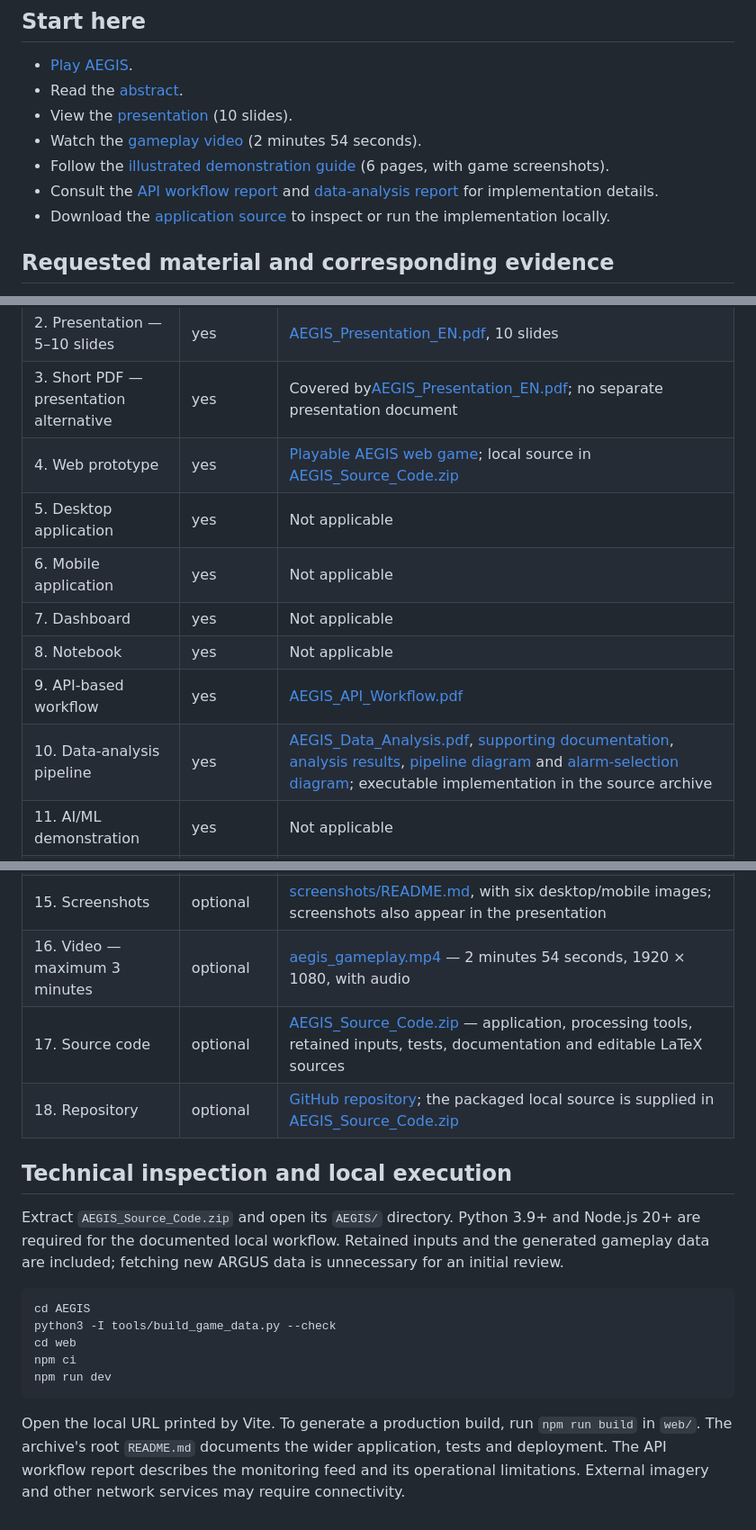
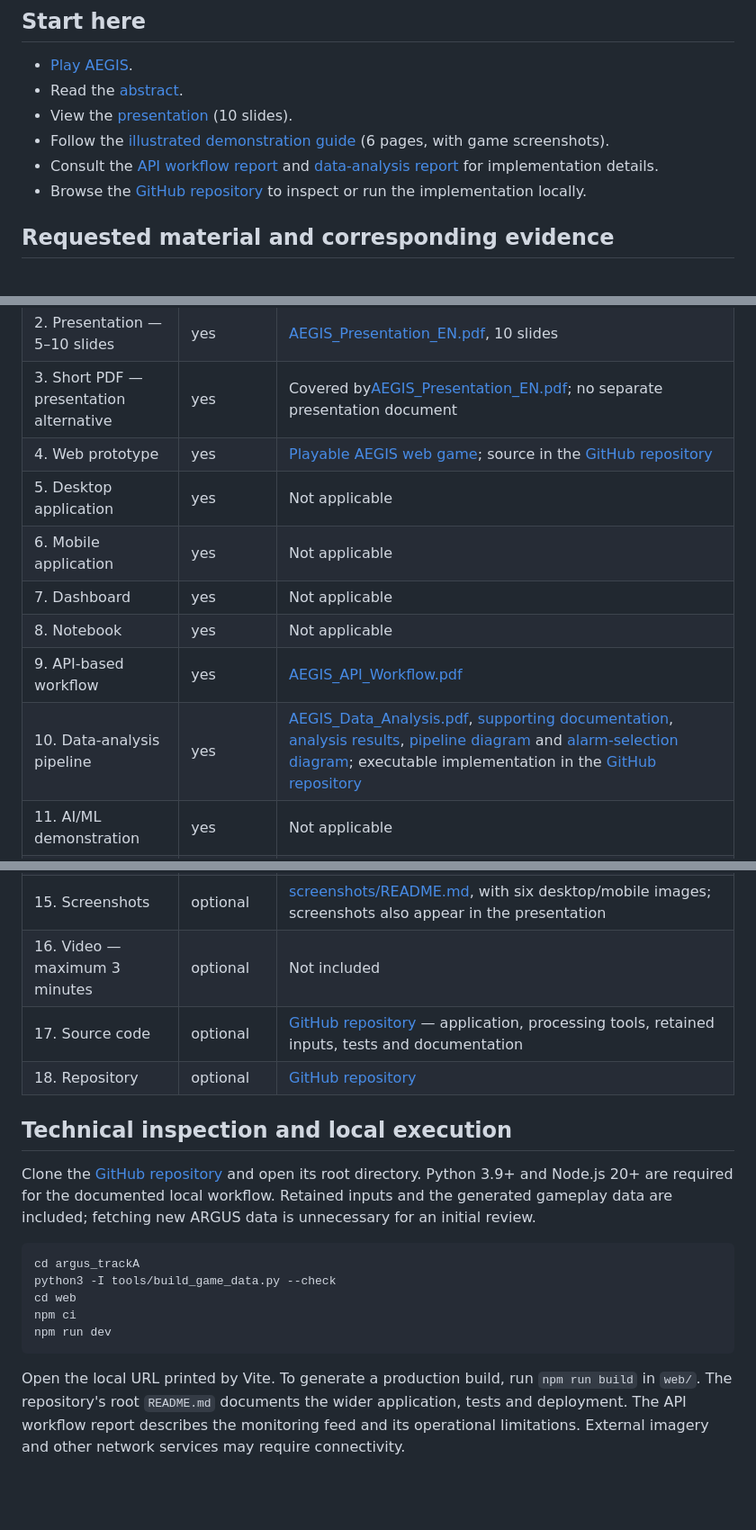
Before and after one commit to aloualou56/argus_trackA, a Markdown page: doc/README.md, 3 parts joined by grey strips. Shown at 90% size. GitHub-like rendering; blank space fills up the shorter version.

Commit message:
Remove links to missing video and source zip from doc/README.md
Updated links to the GitHub repository and removed references to the local source zip file. Adjusted the technical inspection instructions to reflect the new repository structure.

````diff
--- a/doc/README.md
+++ b/doc/README.md
@@ -12,10 +12,9 @@ Ilias Akritidis and Georgios Mallousis contributed equally. Contact: [iliakrit@i
 - [Play AEGIS](https://aloualou56.github.io/argus_trackA/).
 - Read the [abstract](AEGIS_Abstract_EN.pdf).
 - View the [presentation](AEGIS_Presentation_EN.pdf) (10 slides).
-- Watch the [gameplay video](aegis_gameplay.mp4) (2 minutes 54 seconds).
 - Follow the [illustrated demonstration guide](AEGIS_Demo_Guide.pdf) (6 pages, with game screenshots).
 - Consult the [API workflow report](AEGIS_API_Workflow.pdf) and [data-analysis report](AEGIS_Data_Analysis.pdf) for implementation details.
-- Download the [application source](AEGIS_Source_Code.zip) to inspect or run the implementation locally.
+- Browse the [GitHub repository](https://github.com/aloualou56/argus_trackA) to inspect or run the implementation locally.
 
 ## Requested material and corresponding evidence
 
@@ -27,33 +26,33 @@ The following table retains every entry from the expanded submission checklist.
 | 1. Abstract — 300–500 words            | yes      | [AEGIS_Abstract_EN.pdf](AEGIS_Abstract_EN.pdf)                                                                                                                                                                                                                                                                                    |
 | 2. Presentation — 5–10 slides          | yes      | [AEGIS_Presentation_EN.pdf](AEGIS_Presentation_EN.pdf), 10 slides                                                                                                                                                                                                                                                                 |
 | 3. Short PDF — presentation alternative | yes      | Covered by[AEGIS_Presentation_EN.pdf](AEGIS_Presentation_EN.pdf); no separate presentation document                                                                                                                                                                                                                               |
-| 4. Web prototype                         | yes      | [Playable AEGIS web game](https://aloualou56.github.io/argus_trackA/); local source in [AEGIS_Source_Code.zip](AEGIS_Source_Code.zip)                                                                                                                                                                                             |
+| 4. Web prototype                         | yes      | [Playable AEGIS web game](https://aloualou56.github.io/argus_trackA/); source in the [GitHub repository](https://github.com/aloualou56/argus_trackA)                                                                                                                                                                                             |
 | 5. Desktop application                   | yes      | Not applicable                                                                                                                                                                                                                                                                                                                    |
 | 6. Mobile application                    | yes      | Not applicable                                                                                                                                                                                                                                                                                                                    |
 | 7. Dashboard                             | yes      | Not applicable                                                                                                                                                                                                                                                                                                                    |
 | 8. Notebook                              | yes      | Not applicable                                                                                                                                                                                                                                                                                                                    |
 | 9. API-based workflow                    | yes      | [AEGIS_API_Workflow.pdf](AEGIS_API_Workflow.pdf)                                                                                                                                                                                                                                                                                  |
-| 10. Data-analysis pipeline               | yes      | [AEGIS_Data_Analysis.pdf](AEGIS_Data_Analysis.pdf), [supporting documentation](data-analysis/README.md), [analysis results](data-analysis/Analysis_Results.md), [pipeline diagram](data-analysis/1-pipeline.png) and [alarm-selection diagram](data-analysis/2-alarm-funnel.png); executable implementation in the source archive |
+| 10. Data-analysis pipeline               | yes      | [AEGIS_Data_Analysis.pdf](AEGIS_Data_Analysis.pdf), [supporting documentation](data-analysis/README.md), [analysis results](data-analysis/Analysis_Results.md), [pipeline diagram](data-analysis/1-pipeline.png) and [alarm-selection diagram](data-analysis/2-alarm-funnel.png); executable implementation in the [GitHub repository](https://github.com/aloualou56/argus_trackA) |
 | 11. AI/ML demonstration                  | yes      | Not applicable                                                                                                                                                                                                                                                                                                                   |
 | 12. Prototype URL                        | yes      | [https://aloualou56.github.io/argus_trackA/](https://aloualou56.github.io/argus_trackA/) — same output as item 4                                                                                                                                                                                                                 |
 | 13. Equivalent demonstrable artefact     | yes      | [Playable AEGIS web game](https://aloualou56.github.io/argus_trackA/) — same output and URL as items 4 and 12                                                                                                                                                                                                                    |
 | 14. Demonstration                        | optional | [AEGIS_Demo_Guide.pdf](AEGIS_Demo_Guide.pdf) — six-page illustrated walkthrough; [playable application](https://aloualou56.github.io/argus_trackA/) and [text guide](Demo_Guide.md)                                                                                                                                              |
 | 15. Screenshots                          | optional | [screenshots/README.md](screenshots/README.md), with six desktop/mobile images; screenshots also appear in the presentation                                                                                                                                                                                                       |
-| 16. Video — maximum 3 minutes           | optional | [aegis_gameplay.mp4](aegis_gameplay.mp4) — 2 minutes 54 seconds, 1920 × 1080, with audio                                                                                                                                                                                                                                        |
-| 17. Source code                          | optional | [AEGIS_Source_Code.zip](AEGIS_Source_Code.zip) — application, processing tools, retained inputs, tests, documentation and editable LaTeX sources                                                                                                                                                                                 |
-| 18. Repository                           | optional | [GitHub repository](https://github.com/aloualou56/argus_trackA); the packaged local source is supplied in [AEGIS_Source_Code.zip](AEGIS_Source_Code.zip)                                                                                                                                                                          |
+| 16. Video — maximum 3 minutes           | optional | Not included                                                                                                                                                                                                                                        |
+| 17. Source code                          | optional | [GitHub repository](https://github.com/aloualou56/argus_trackA) — application, processing tools, retained inputs, tests and documentation                                                                                                                                                                                 |
+| 18. Repository                           | optional | [GitHub repository](https://github.com/aloualou56/argus_trackA)                                                                                                                                                                          |
 
 
 ## Technical inspection and local execution
 
-Extract `AEGIS_Source_Code.zip` and open its `AEGIS/` directory. Python 3.9+ and Node.js 20+ are required for the documented local workflow. Retained inputs and the generated gameplay data are included; fetching new ARGUS data is unnecessary for an initial review.
+Clone the [GitHub repository](https://github.com/aloualou56/argus_trackA) and open its root directory. Python 3.9+ and Node.js 20+ are required for the documented local workflow. Retained inputs and the generated gameplay data are included; fetching new ARGUS data is unnecessary for an initial review.
 
 ```sh
-cd AEGIS
+cd argus_trackA
 python3 -I tools/build_game_data.py --check
 cd web
 npm ci
 npm run dev
 ```
 
-Open the local URL printed by Vite. To generate a production build, run `npm run build` in `web/`. The archive's root `README.md` documents the wider application, tests and deployment. The API workflow report describes the monitoring feed and its operational limitations. External imagery and other network services may require connectivity.
+Open the local URL printed by Vite. To generate a production build, run `npm run build` in `web/`. The repository's root `README.md` documents the wider application, tests and deployment. The API workflow report describes the monitoring feed and its operational limitations. External imagery and other network services may require connectivity.
````
